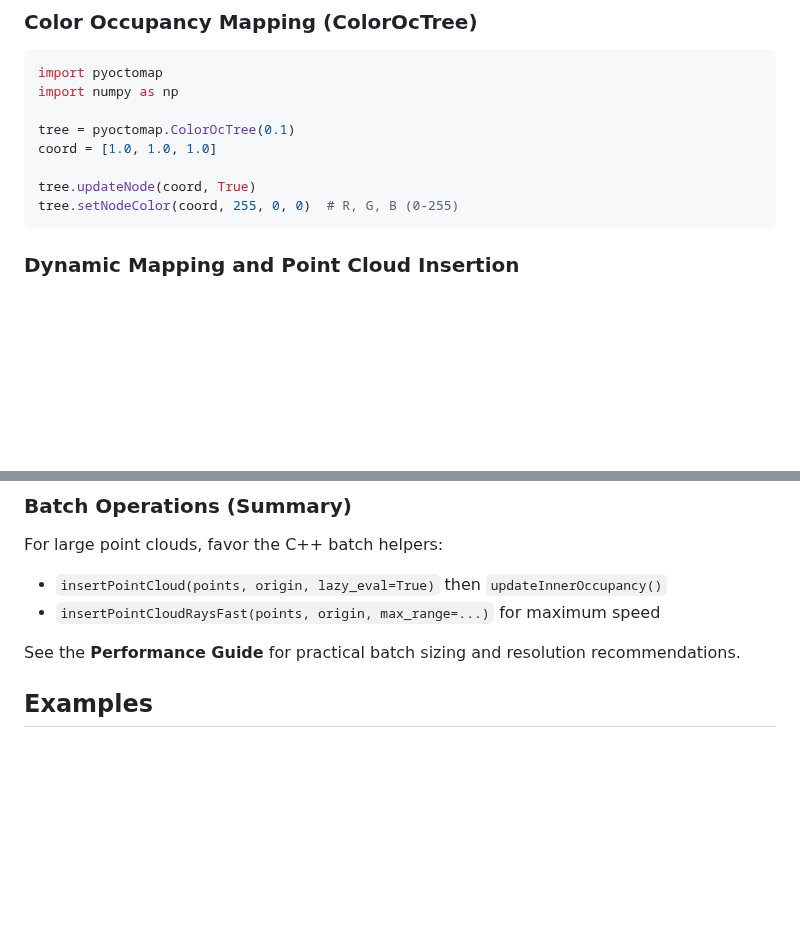
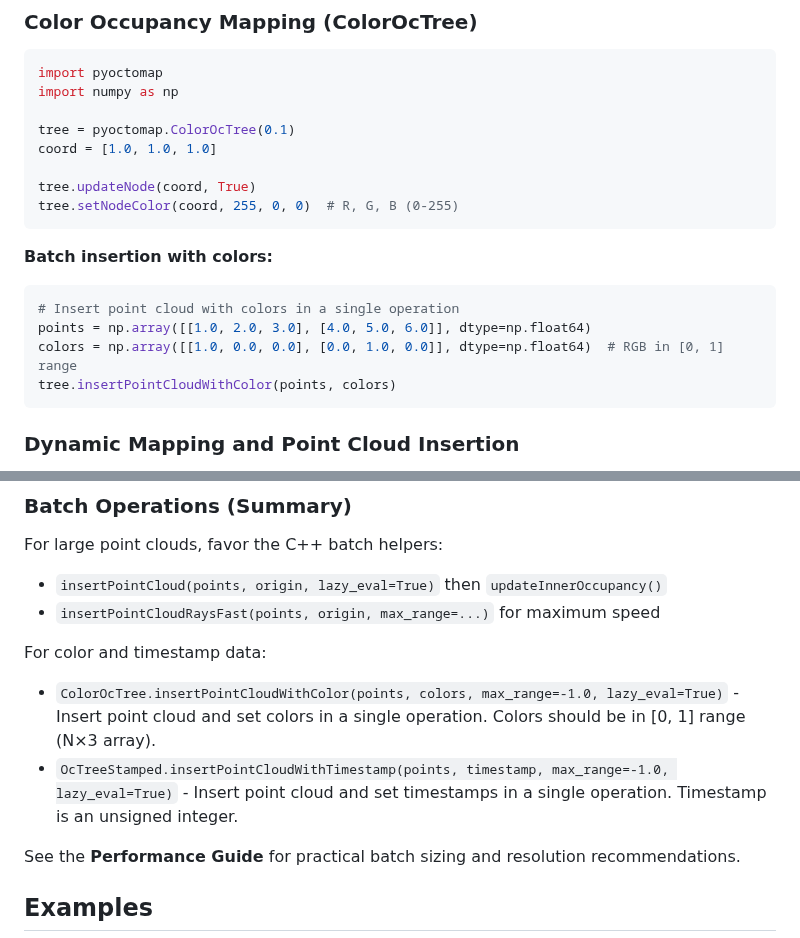
Before and after one commit to Spinkoo/pyoctomap, a Markdown page: README.md, 2 parts joined by grey strips. GitHub-like rendering; blank space fills up the shorter version.

````diff
--- a/README.md
+++ b/README.md
@@ -106,6 +106,14 @@ tree.updateNode(coord, True)
 tree.setNodeColor(coord, 255, 0, 0)  # R, G, B (0-255)
 ```
 
+**Batch insertion with colors:**
+```python
+# Insert point cloud with colors in a single operation
+points = np.array([[1.0, 2.0, 3.0], [4.0, 5.0, 6.0]], dtype=np.float64)
+colors = np.array([[1.0, 0.0, 0.0], [0.0, 1.0, 0.0]], dtype=np.float64)  # RGB in [0, 1] range
+tree.insertPointCloudWithColor(points, colors)
+```
+
 ### Dynamic Mapping and Point Cloud Insertion
 
 PyOctoMap provides efficient helpers for dynamic mapping and probabilistic decay.
@@ -140,6 +148,10 @@ For large point clouds, favor the C++ batch helpers:
 
 - `insertPointCloud(points, origin, lazy_eval=True)` then `updateInnerOccupancy()`
 - `insertPointCloudRaysFast(points, origin, max_range=...)` for maximum speed
+
+For color and timestamp data:
+- `ColorOcTree.insertPointCloudWithColor(points, colors, max_range=-1.0, lazy_eval=True)` - Insert point cloud and set colors in a single operation. Colors should be in [0, 1] range (N×3 array).
+- `OcTreeStamped.insertPointCloudWithTimestamp(points, timestamp, max_range=-1.0, lazy_eval=True)` - Insert point cloud and set timestamps in a single operation. Timestamp is an unsigned integer.
 
 See the **Performance Guide** for practical batch sizing and resolution
 recommendations.
````
Also changed, not shown: docs/api_reference.md (+14 -0 lines).
